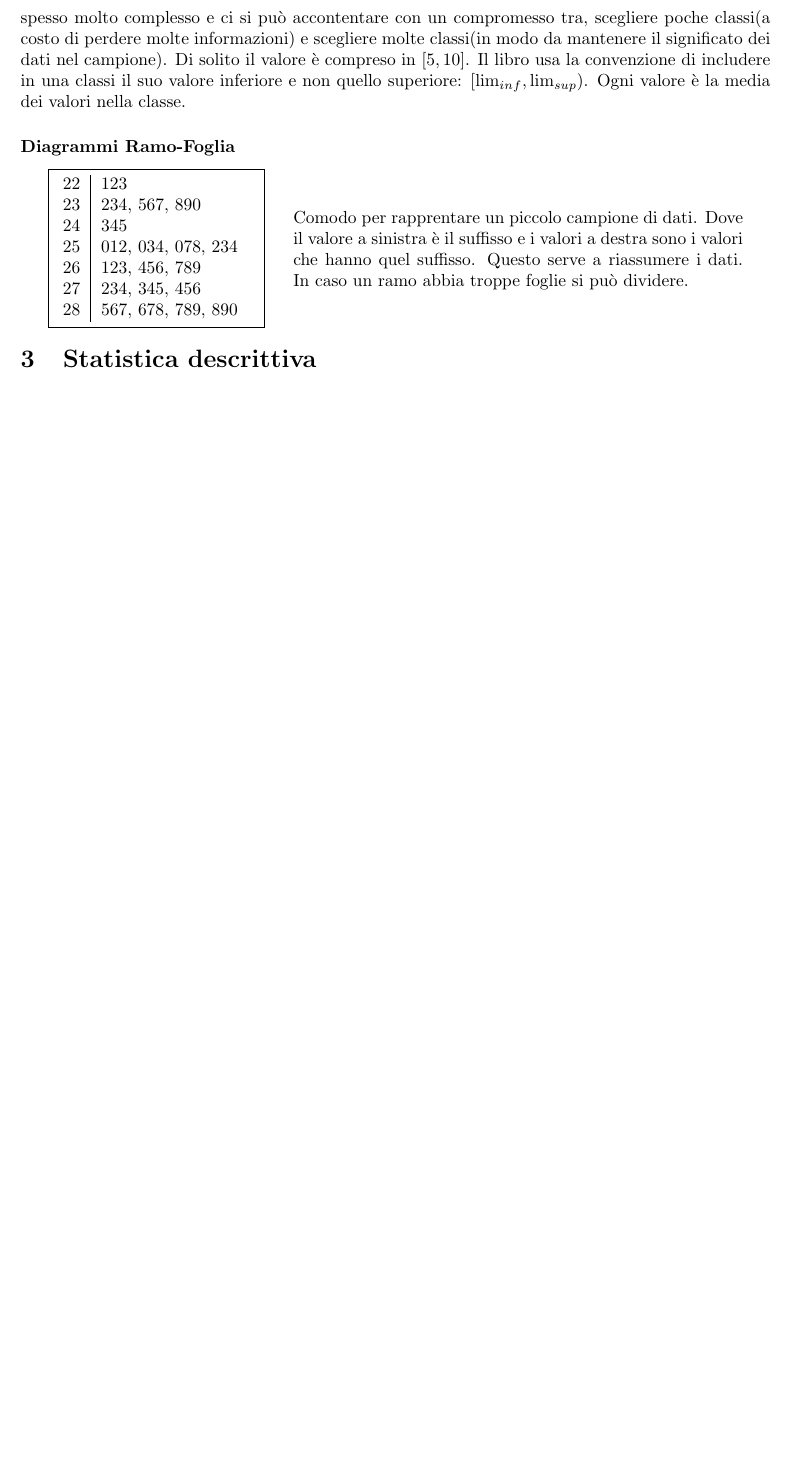
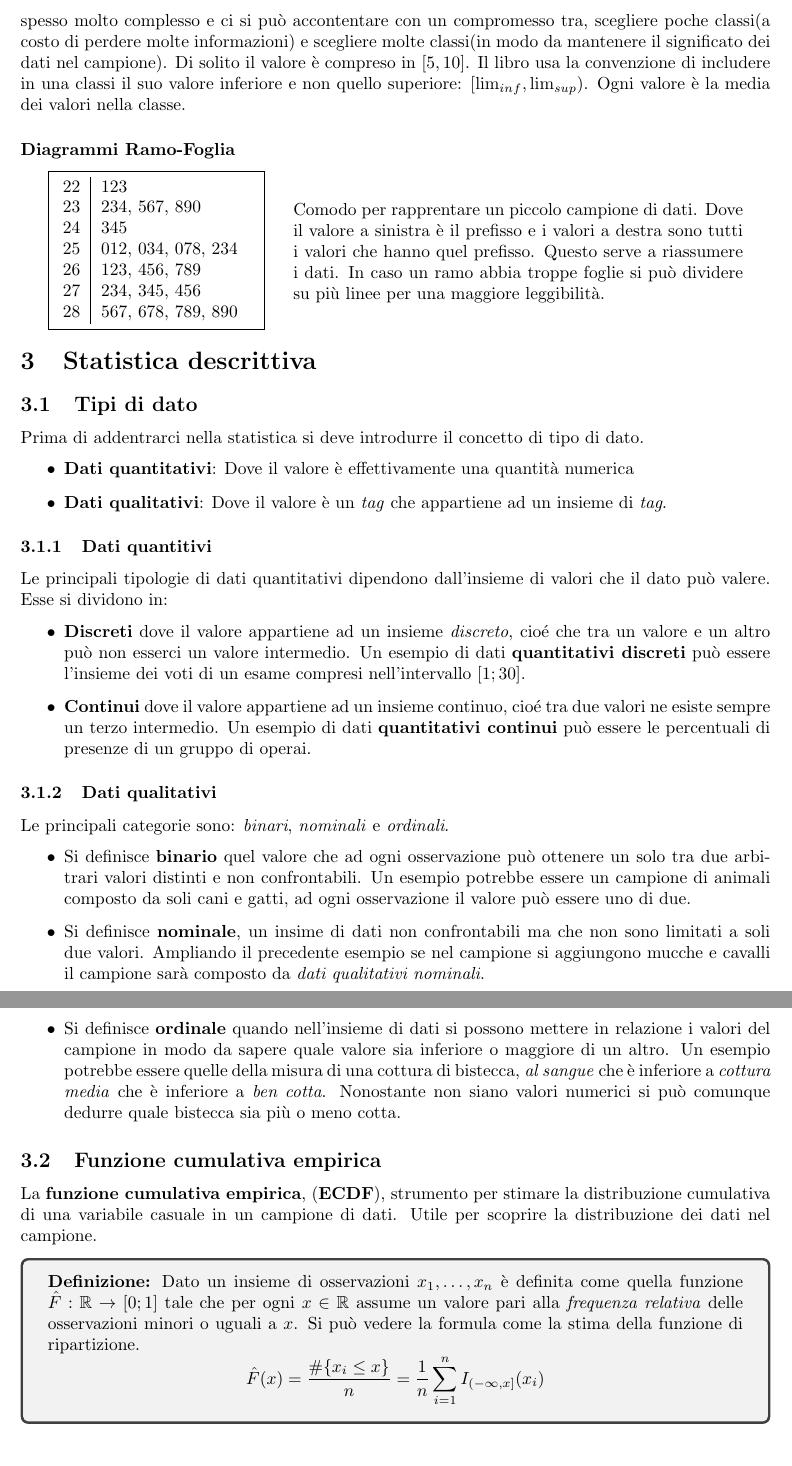
Before and after one commit to Masche33/Unimi-Informatica-L31, a LaTeX document (a02/Statistica/lezioni.tex): part of page 4 of 4 before the commit and two parts of pages 4 and 5 of 5 after it, the two joined at a grey line, cut so that both start at the same text, the shorter picture padded with empty space. The pictures show the PDF file a02/Statistica/lezioni.pdf that the author committed with the source.

Commit message:
Statistica notes, arrivato alle frequenze

```diff
--- a/a02/Statistica/lezioni.tex
+++ b/a02/Statistica/lezioni.tex
@@ -218,5 +219,36 @@
 
 \section{Statistica descrittiva}
 
+  \subsection{Tipi di dato}
+    Prima di addentrarci nella statistica si deve introdurre il concetto di tipo di dato.
+    \begin{itemize}
+      \item \textbf{Dati quantitativi}: Dove il valore è effettivamente una quantità numerica
+      \item \textbf{Dati qualitativi}: Dove il valore è un \textit{tag} che appartiene ad un insieme di \textit{tag}.
+    \end{itemize}
 
+    \subsubsection{Dati quantitivi}
+      Le principali tipologie di dati quantitativi dipendono dall'insieme di valori che il dato può valere. Esse si dividono in:
+      \begin{itemize}
+        \item \textbf{Discreti} dove il valore appartiene ad un insieme \textit{discreto}, cioé che tra un valore e un altro può non esserci un valore intermedio. Un esempio di dati \textbf{quantitativi discreti} può essere l'insieme dei voti di un esame compresi nell'intervallo $[1;30]$.
+        \item \textbf{Continui} dove il valore appartiene ad un insieme continuo, cioé tra due valori ne esiste sempre un terzo intermedio. Un esempio di dati \textbf{quantitativi continui} può essere le percentuali di presenze di un gruppo di operai.
+      \end{itemize}
+
+
+    \subsubsection{Dati qualitativi}
+      Le principali categorie sono: \textit{binari}, \textit{nominali} e \textit{ordinali}.
+      \begin{itemize}
+        \item Si definisce \textbf{binario} quel valore che ad ogni osservazione può ottenere un solo tra due arbitrari valori distinti e non confrontabili. Un esempio potrebbe essere un campione di animali composto da soli cani e gatti, ad ogni osservazione il valore può essere uno di due.
+        \item Si definisce \textbf{nominale}, un insime di dati non confrontabili ma che non sono limitati a soli due valori. Ampliando il precedente esempio se nel campione si aggiungono mucche e cavalli il campione sarà composto da \textit{dati qualitativi nominali}.
+        \item Si definisce \textbf{ordinale} quando nell'insieme di dati si possono mettere in relazione i valori del campione in modo da sapere quale valore sia inferiore o maggiore di un altro. Un esempio potrebbe essere quelle della misura di una cottura di bistecca, \textit{al sangue} che è inferiore a \textit{cottura media} che è inferiore a \textit{ben cotta}. Nonostante non siano valori numerici si può comunque dedurre quale bistecca sia più o meno cotta.
+      \end{itemize}
+
+    \subsection{Funzione cumulativa empirica}
+      La \textbf{funzione cumulativa empirica}, (\textbf{ECDF}), strumento per stimare la distribuzione cumulativa di una variabile casuale in un campione di dati. Utile per scoprire la distribuzione dei dati nel campione.
+    \begin{tcolorbox}
+      \textbf{Definizione:} Dato un insieme di osservazioni ${x_1, \dots, x_n}$ è definita come quella funzione $\hat{F}:\mathbb{R}\to[0;1]$ tale che per ogni $x\in\mathbb{R}$ assume un valore pari alla \textit{frequenza relativa} delle osservazioni minori o uguali a $x$. Si può vedere la formula come la stima della funzione di ripartizione.
+      $$\hat{F}(x)=\frac{\# \{x_i\le x\}}{n}=\frac{1}{n}\sum_{i=1}^{n}I_{(-\infty,x]}(x_i)$$
+
+    \end{tcolorbox}
+
+    \subsection{Frequenze}
 \end{document}
```
Also changed, not shown: a02/Statistica/lezioni.pdf, a02/Statistica/lezioni.tex (3 more changed lines).
